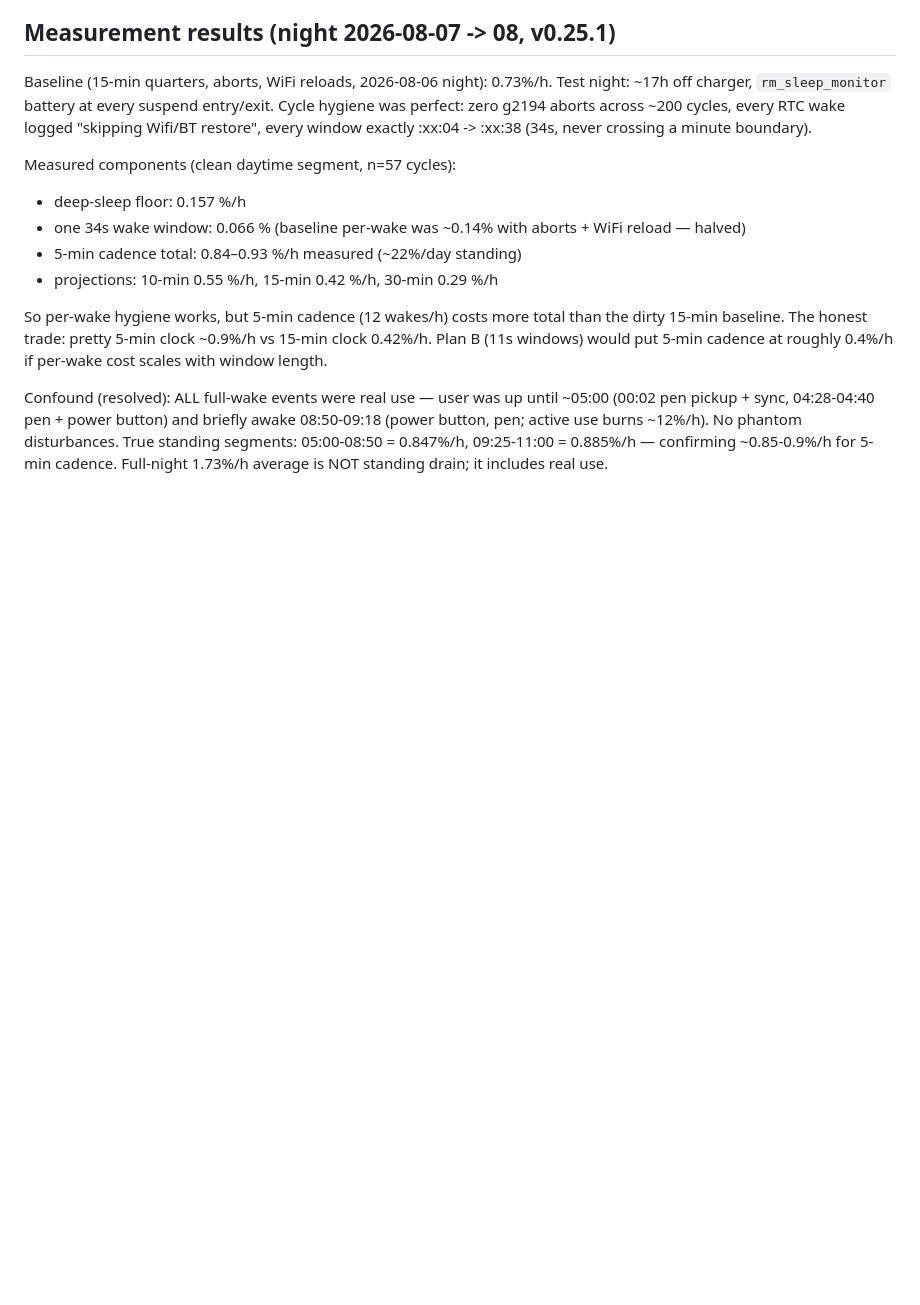
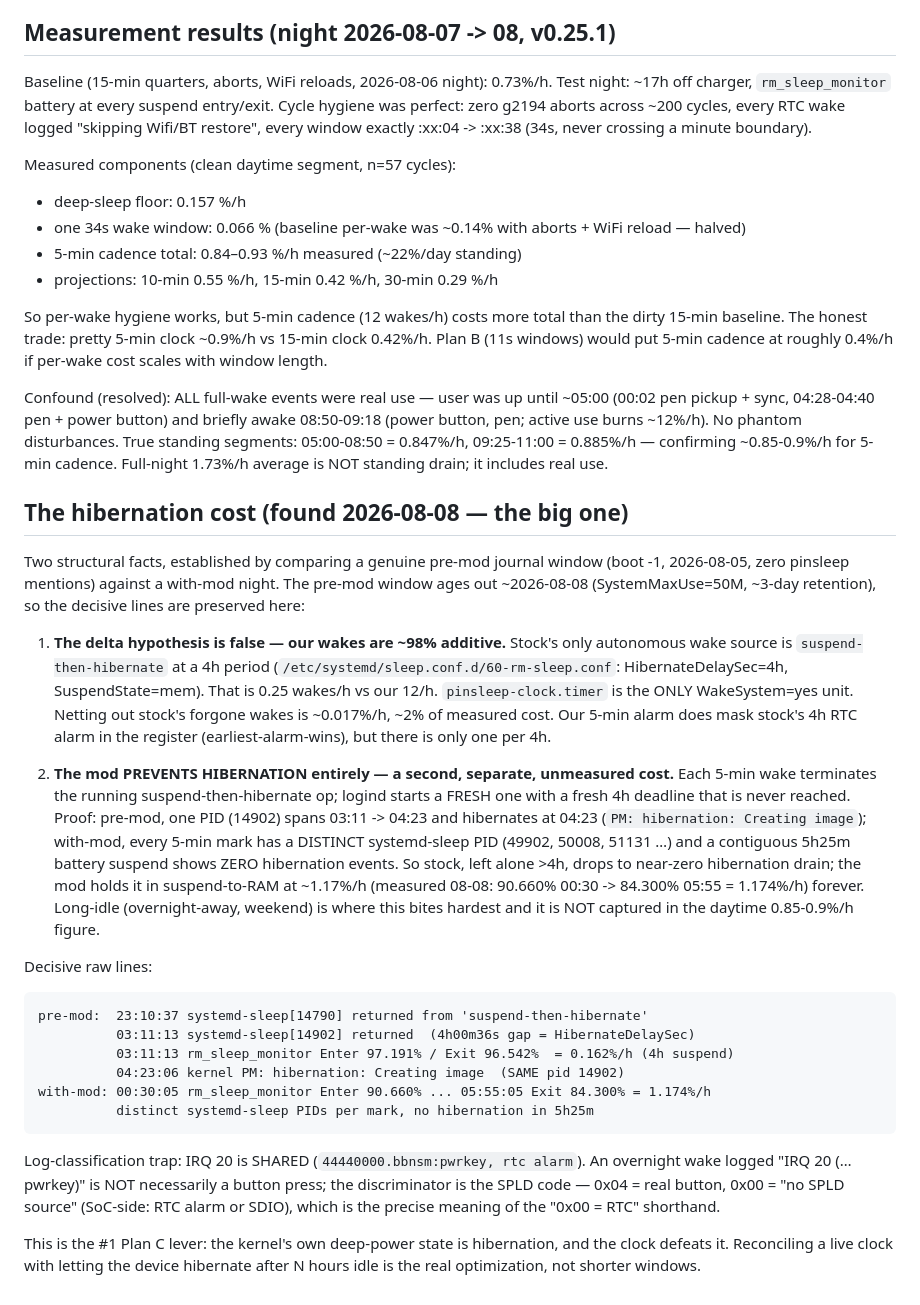
Before and after one commit to YanGeruch/pinnedPageSleepScreen, a Markdown page: docs/power-design.md, the part around the change. GitHub-like rendering; blank space fills up the shorter version.

Commit message:
docs: hibernation cost — mod prevents suspend-then-hibernate (4h), wakes ~98% additive not delta

````diff
--- a/docs/power-design.md
+++ b/docs/power-design.md
@@ -111,3 +111,50 @@ awake 08:50-09:18 (power button, pen; active use burns ~12%/h). No phantom
 disturbances. True standing segments: 05:00-08:50 = 0.847%/h,
 09:25-11:00 = 0.885%/h — confirming ~0.85-0.9%/h for 5-min cadence.
 Full-night 1.73%/h average is NOT standing drain; it includes real use.
+
+## The hibernation cost (found 2026-08-08 — the big one)
+
+Two structural facts, established by comparing a genuine pre-mod journal
+window (boot -1, 2026-08-05, zero pinsleep mentions) against a with-mod
+night. The pre-mod window ages out ~2026-08-08 (SystemMaxUse=50M, ~3-day
+retention), so the decisive lines are preserved here:
+
+1. **The delta hypothesis is false — our wakes are ~98% additive.** Stock's
+   only autonomous wake source is `suspend-then-hibernate` at a 4h period
+   (`/etc/systemd/sleep.conf.d/60-rm-sleep.conf`: HibernateDelaySec=4h,
+   SuspendState=mem). That is 0.25 wakes/h vs our 12/h. `pinsleep-clock.timer`
+   is the ONLY WakeSystem=yes unit. Netting out stock's forgone wakes is
+   ~0.017%/h, ~2% of measured cost. Our 5-min alarm does mask stock's 4h RTC
+   alarm in the register (earliest-alarm-wins), but there is only one per 4h.
+
+2. **The mod PREVENTS HIBERNATION entirely — a second, separate, unmeasured
+   cost.** Each 5-min wake terminates the running suspend-then-hibernate op;
+   logind starts a FRESH one with a fresh 4h deadline that is never reached.
+   Proof: pre-mod, one PID (14902) spans 03:11 -> 04:23 and hibernates at
+   04:23 (`PM: hibernation: Creating image`); with-mod, every 5-min mark has a
+   DISTINCT systemd-sleep PID (49902, 50008, 51131 …) and a contiguous 5h25m
+   battery suspend shows ZERO hibernation events. So stock, left alone >4h,
+   drops to near-zero hibernation drain; the mod holds it in suspend-to-RAM at
+   ~1.17%/h (measured 08-08: 90.660% 00:30 -> 84.300% 05:55 = 1.174%/h)
+   forever. Long-idle (overnight-away, weekend) is where this bites hardest
+   and it is NOT captured in the daytime 0.85-0.9%/h figure.
+
+Decisive raw lines:
+```
+pre-mod:  23:10:37 systemd-sleep[14790] returned from 'suspend-then-hibernate'
+          03:11:13 systemd-sleep[14902] returned  (4h00m36s gap = HibernateDelaySec)
+          03:11:13 rm_sleep_monitor Enter 97.191% / Exit 96.542%  = 0.162%/h (4h suspend)
+          04:23:06 kernel PM: hibernation: Creating image  (SAME pid 14902)
+with-mod: 00:30:05 rm_sleep_monitor Enter 90.660% ... 05:55:05 Exit 84.300% = 1.174%/h
+          distinct systemd-sleep PIDs per mark, no hibernation in 5h25m
+```
+
+Log-classification trap: IRQ 20 is SHARED (`44440000.bbnsm:pwrkey, rtc alarm`).
+An overnight wake logged "IRQ 20 (…pwrkey)" is NOT necessarily a button press;
+the discriminator is the SPLD code — 0x04 = real button, 0x00 = "no SPLD
+source" (SoC-side: RTC alarm or SDIO), which is the precise meaning of the
+"0x00 = RTC" shorthand.
+
+This is the #1 Plan C lever: the kernel's own deep-power state is hibernation,
+and the clock defeats it. Reconciling a live clock with letting the device
+hibernate after N hours idle is the real optimization, not shorter windows.
````
